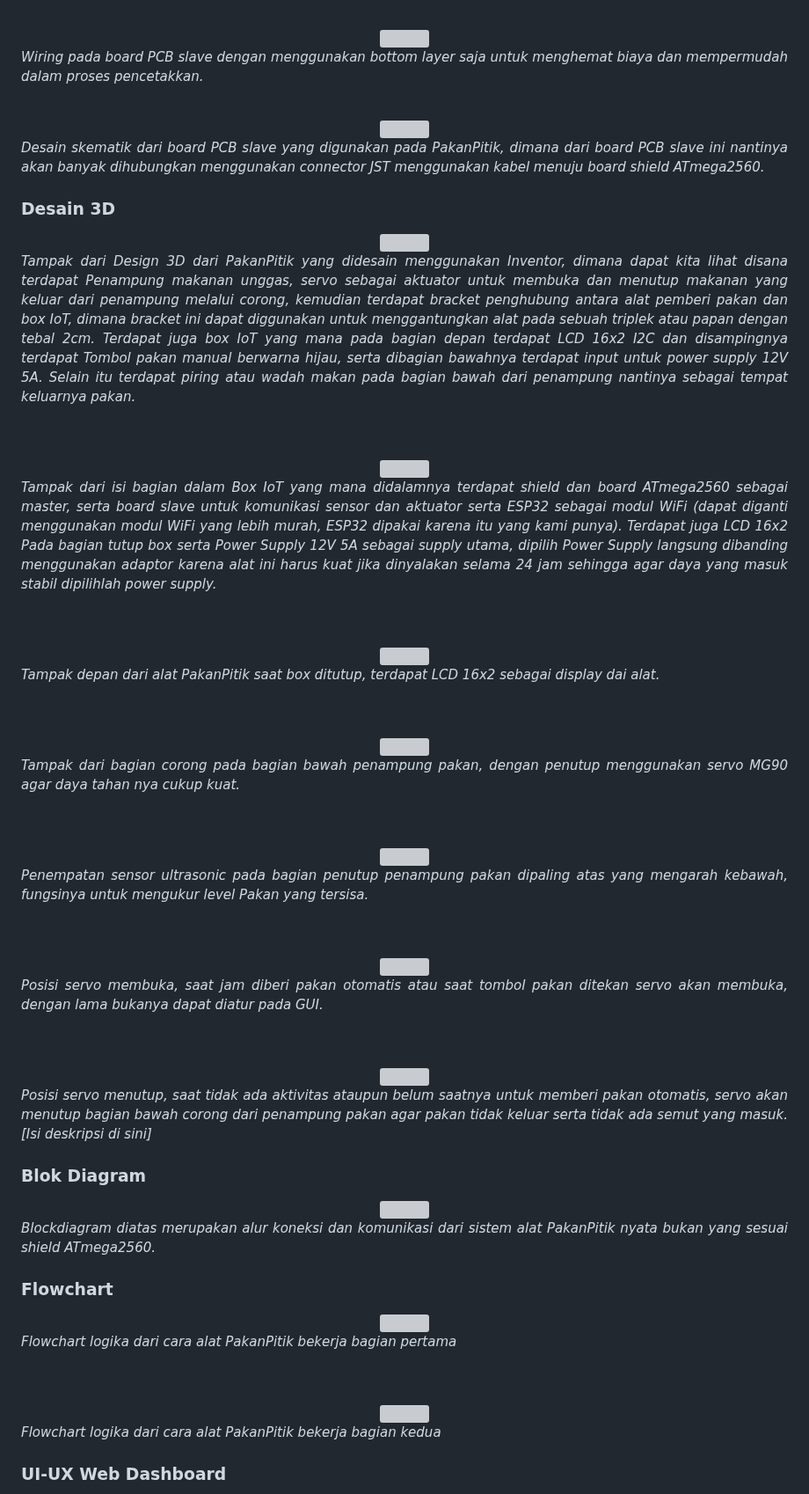
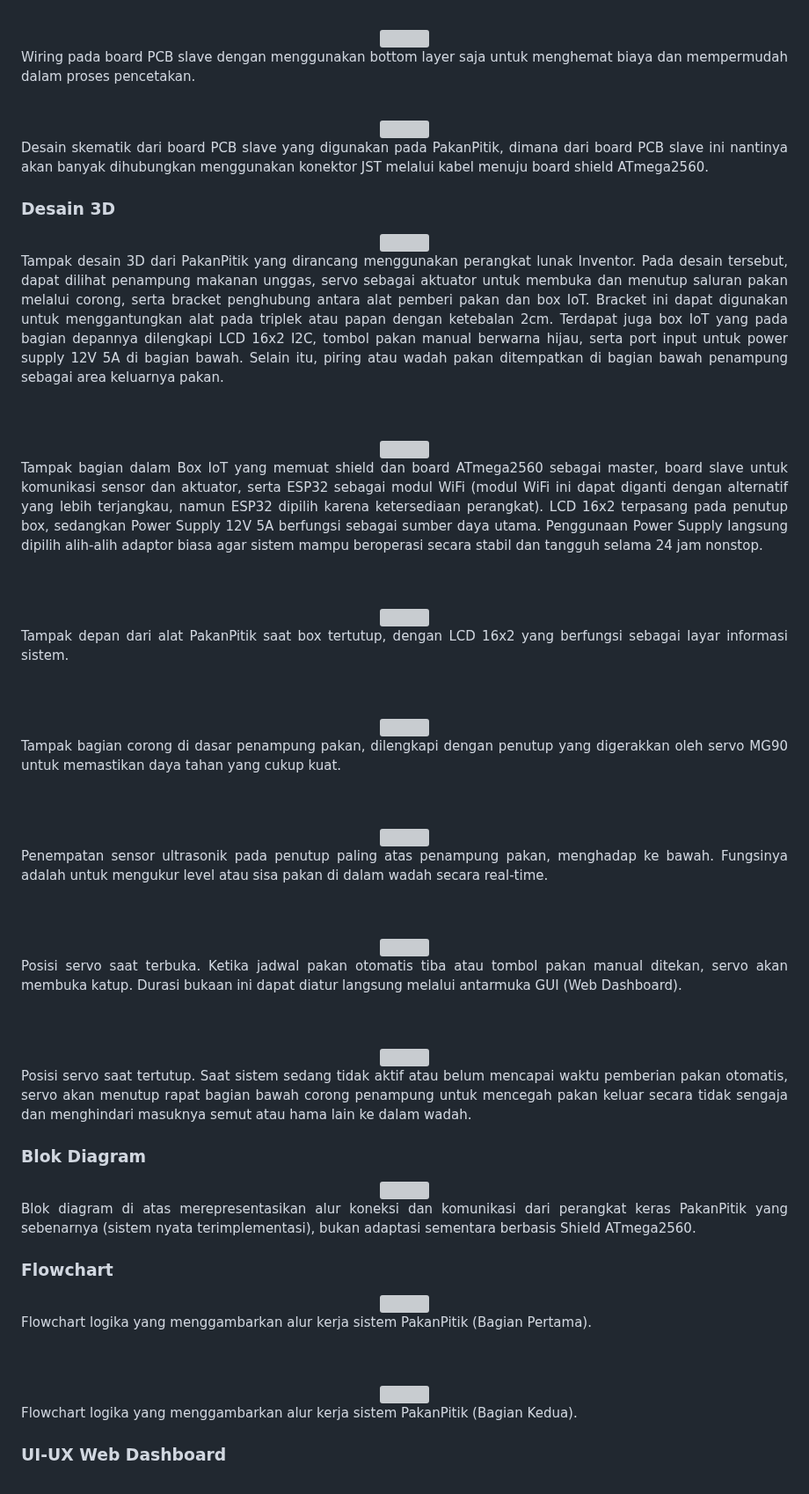
Before and after one commit to 2124600002/PakanPitik, a Markdown page: README.md, the part around one of its changes. Shown at 88% size. Drawn GitHub-style; grey boxes are pictures that could not be loaded.

Commit message:
memperbaiki beberapa typo pada kalimat di README.md

```diff
--- a/README.md
+++ b/README.md
@@ -88,13 +88,13 @@ Merancang dan mengimplementasikan sistem pemberian pakan unggas otomatis berbasi
 
   <img src="Hardware\Desain PCB.jpeg" width="800">
   <p align="justify">
-    <em>Wiring pada board PCB slave dengan menggunakan bottom layer saja untuk menghemat biaya dan mempermudah dalam proses pencetakkan.</em>
+    Wiring pada board PCB slave dengan menggunakan bottom layer saja untuk menghemat biaya dan mempermudah dalam proses pencetakan.
   </p>
   <br>
 
   <img src="Hardware\Skematik PCB.jpeg" width="800">
   <p align="justify">
-    <em>Desain skematik dari board PCB slave yang digunakan pada PakanPitik, dimana dari board PCB slave ini nantinya akan banyak dihubungkan menggunakan connector JST menggunakan kabel menuju board shield ATmega2560.</em>
+    Desain skematik dari board PCB slave yang digunakan pada PakanPitik, dimana dari board PCB slave ini nantinya akan banyak dihubungkan menggunakan konektor JST melalui kabel menuju board shield ATmega2560.
   </p>
 </div>
 
@@ -102,43 +102,43 @@ Merancang dan mengimplementasikan sistem pemberian pakan unggas otomatis berbasi
 <div align="center">
   <img src="3D Design\PakanPitik 3D.bmp" width="800">
   <p align="justify">
-    <em>Tampak dari Design 3D dari PakanPitik yang didesain menggunakan Inventor, dimana dapat kita lihat disana terdapat Penampung makanan unggas, servo sebagai aktuator untuk membuka dan menutup makanan yang keluar dari penampung melalui corong, kemudian terdapat bracket penghubung antara alat pemberi pakan dan box IoT, dimana bracket ini dapat diggunakan untuk menggantungkan alat pada sebuah triplek atau papan dengan tebal 2cm. Terdapat juga box IoT yang mana pada bagian depan terdapat LCD 16x2 I2C dan disampingnya terdapat Tombol pakan manual berwarna hijau, serta dibagian bawahnya terdapat input untuk power supply 12V 5A. Selain itu terdapat piring atau wadah makan pada bagian bawah dari penampung nantinya sebagai tempat keluarnya pakan.</em>
+    Tampak desain 3D dari PakanPitik yang dirancang menggunakan perangkat lunak Inventor. Pada desain tersebut, dapat dilihat penampung makanan unggas, servo sebagai aktuator untuk membuka dan menutup saluran pakan melalui corong, serta bracket penghubung antara alat pemberi pakan dan box IoT. Bracket ini dapat digunakan untuk menggantungkan alat pada triplek atau papan dengan ketebalan 2cm. Terdapat juga box IoT yang pada bagian depannya dilengkapi LCD 16x2 I2C, tombol pakan manual berwarna hijau, serta port input untuk power supply 12V 5A di bagian bawah. Selain itu, piring atau wadah pakan ditempatkan di bagian bawah penampung sebagai area keluarnya pakan.
   </p>
   <br><br>
 
   <img src="3D Design\PakanPitik 3D 2.bmp" width="800">
   <p align="justify">
-    <em>Tampak dari isi bagian dalam Box IoT yang mana didalamnya terdapat shield dan board ATmega2560 sebagai master, serta board slave untuk komunikasi sensor dan aktuator serta ESP32 sebagai modul WiFi (dapat diganti menggunakan modul WiFi yang lebih murah, ESP32 dipakai karena itu yang kami punya). Terdapat juga LCD 16x2 Pada bagian tutup box serta Power Supply 12V 5A sebagai supply utama, dipilih Power Supply langsung dibanding menggunakan adaptor karena alat ini harus kuat jika dinyalakan selama 24 jam sehingga agar daya yang masuk stabil dipilihlah power supply.</em>
+    Tampak bagian dalam Box IoT yang memuat shield dan board ATmega2560 sebagai master, board slave untuk komunikasi sensor dan aktuator, serta ESP32 sebagai modul WiFi (modul WiFi ini dapat diganti dengan alternatif yang lebih terjangkau, namun ESP32 dipilih karena ketersediaan perangkat). LCD 16x2 terpasang pada penutup box, sedangkan Power Supply 12V 5A berfungsi sebagai sumber daya utama. Penggunaan Power Supply langsung dipilih alih-alih adaptor biasa agar sistem mampu beroperasi secara stabil dan tangguh selama 24 jam nonstop.
   </p>
   <br><br>
 
   <img src="3D Design\PakanPitik 3D 3.bmp" width="800">
   <p align="justify">
-    <em>Tampak depan dari alat PakanPitik saat box ditutup, terdapat LCD 16x2 sebagai display dai alat.</em>
+    Tampak depan dari alat PakanPitik saat box tertutup, dengan LCD 16x2 yang berfungsi sebagai layar informasi sistem.
   </p>
   <br><br>
 
   <img src="3D Design\PakanPitik 3D 4.bmp" width="800">
   <p align="justify">
-    <em>Tampak dari bagian corong pada bagian bawah penampung pakan, dengan penutup menggunakan servo MG90 agar daya tahan nya cukup kuat.</em>
+    Tampak bagian corong di dasar penampung pakan, dilengkapi dengan penutup yang digerakkan oleh servo MG90 untuk memastikan daya tahan yang cukup kuat.
   </p>
   <br><br>
 
   <img src="3D Design\PakanPitik 3D 7.bmp" width="800">
   <p align="justify">
-    <em>Penempatan sensor ultrasonic pada bagian penutup penampung pakan dipaling atas yang mengarah kebawah, fungsinya untuk mengukur level Pakan yang tersisa.</em>
+    Penempatan sensor ultrasonik pada penutup paling atas penampung pakan, menghadap ke bawah. Fungsinya adalah untuk mengukur level atau sisa pakan di dalam wadah secara real-time.
   </p>
   <br><br>
 
   <img src="3D Design\PakanPitik 3D 5.bmp" width="800">
   <p align="justify">
-    <em>Posisi servo membuka, saat jam diberi pakan otomatis atau saat tombol pakan ditekan servo akan membuka, dengan lama bukanya dapat diatur pada GUI.</em>
+    Posisi servo saat terbuka. Ketika jadwal pakan otomatis tiba atau tombol pakan manual ditekan, servo akan membuka katup. Durasi bukaan ini dapat diatur langsung melalui antarmuka GUI (Web Dashboard).
   </p>
   <br><br>
 
   <img src="3D Design\PakanPitik 3D 6.bmp" width="800">
   <p align="justify">
-    <em>Posisi servo menutup, saat tidak ada aktivitas ataupun belum saatnya untuk memberi pakan otomatis, servo akan menutup bagian bawah corong dari penampung pakan agar pakan tidak keluar serta tidak ada semut yang masuk.[Isi deskripsi di sini]</em>
+    Posisi servo saat tertutup. Saat sistem sedang tidak aktif atau belum mencapai waktu pemberian pakan otomatis, servo akan menutup rapat bagian bawah corong penampung untuk mencegah pakan keluar secara tidak sengaja dan menghindari masuknya semut atau hama lain ke dalam wadah.
   </p>
 </div>
 
@@ -146,7 +146,7 @@ Merancang dan mengimplementasikan sistem pemberian pakan unggas otomatis berbasi
 <div align="center">
   <img src="Blokdiagram\Blockdiagram baru.png" width="800">
   <p align="justify">
-    <em>Blockdiagram diatas merupakan alur koneksi dan komunikasi dari sistem alat PakanPitik nyata bukan yang sesuai shield ATmega2560.</em>
+    Blok diagram di atas merepresentasikan alur koneksi dan komunikasi dari perangkat keras PakanPitik yang sebenarnya (sistem nyata terimplementasi), bukan adaptasi sementara berbasis Shield ATmega2560.
   </p>
 </div>
 
@@ -154,13 +154,13 @@ Merancang dan mengimplementasikan sistem pemberian pakan unggas otomatis berbasi
 <div align="center">
   <img src="Flowchart\Flowchart baru 1.png" width="800">
   <p align="justify">
-    <em>Flowchart logika dari cara alat PakanPitik bekerja bagian pertama</em>
+    Flowchart logika yang menggambarkan alur kerja sistem PakanPitik (Bagian Pertama).
   </p>
   <br><br>
 
   <img src="Flowchart\Flowchart baru 2.png" width="800">
   <p align="justify">
-    <em>Flowchart logika dari cara alat PakanPitik bekerja bagian kedua</em>
+    Flowchart logika yang menggambarkan alur kerja sistem PakanPitik (Bagian Kedua).
   </p>
 </div>
 
```
Also changed, not shown: other parts of README.md (+4 -4 lines).
